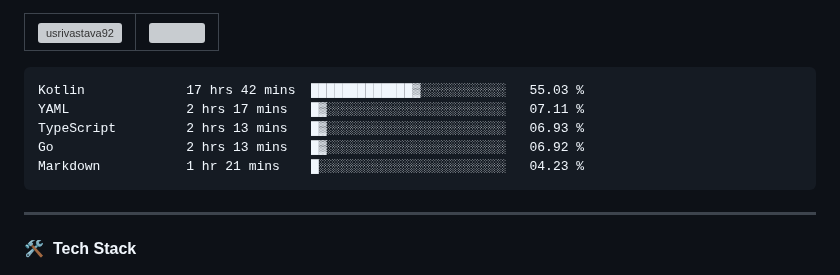
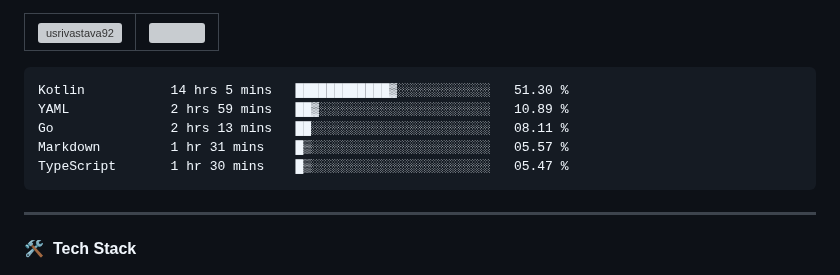
Before and after one commit to usrivastava92/usrivastava92, a Markdown page: README.md, the part around the change. Rendered like a GitHub page; grey boxes are pictures that could not be loaded.

Commit message:
Updated waka-readme graph with new metrics

````diff
--- a/README.md
+++ b/README.md
@@ -24,11 +24,11 @@
 <!--START_SECTION:waka-->
 
 ```txt
-Kotlin             17 hrs 42 mins  █████████████▓░░░░░░░░░░░   55.03 %
-YAML               2 hrs 17 mins   █▓░░░░░░░░░░░░░░░░░░░░░░░   07.11 %
-TypeScript         2 hrs 13 mins   █▓░░░░░░░░░░░░░░░░░░░░░░░   06.93 %
-Go                 2 hrs 13 mins   █▓░░░░░░░░░░░░░░░░░░░░░░░   06.92 %
-Markdown           1 hr 21 mins    █░░░░░░░░░░░░░░░░░░░░░░░░   04.23 %
+Kotlin           14 hrs 5 mins   ████████████▓░░░░░░░░░░░░   51.30 %
+YAML             2 hrs 59 mins   ██▓░░░░░░░░░░░░░░░░░░░░░░   10.89 %
+Go               2 hrs 13 mins   ██░░░░░░░░░░░░░░░░░░░░░░░   08.11 %
+Markdown         1 hr 31 mins    █▒░░░░░░░░░░░░░░░░░░░░░░░   05.57 %
+TypeScript       1 hr 30 mins    █▒░░░░░░░░░░░░░░░░░░░░░░░   05.47 %
 ```
 
 <!--END_SECTION:waka-->
````
